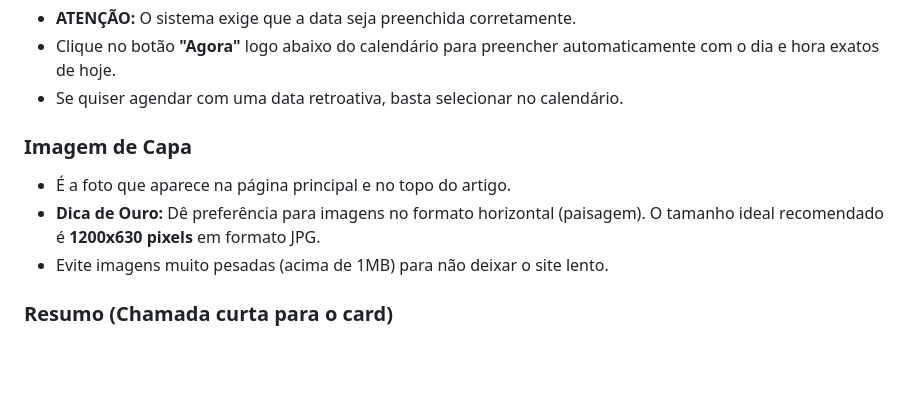
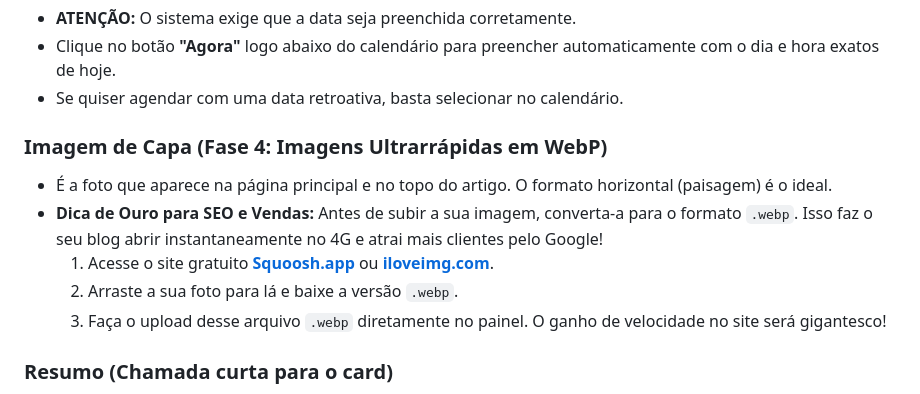
Before and after one commit to pandarosan/ContabilidadeCamiloSite, a Markdown page: guia_publicacao_cliente.md, the part around the change. GitHub-like rendering; blank space fills up the shorter version.

Commit message:
docs: atualiza manual do cliente com orientacoes para conversao e uso de imagens webp (Fase 4)

```diff
--- a/guia_publicacao_cliente.md
+++ b/guia_publicacao_cliente.md
@@ -34,10 +34,12 @@ No painel, clique em **"Novo Notícias & Artigos"** e preencha os campos conform
 - Clique no botão **"Agora"** logo abaixo do calendário para preencher automaticamente com o dia e hora exatos de hoje.
 - Se quiser agendar com uma data retroativa, basta selecionar no calendário.
 
-### Imagem de Capa
-- É a foto que aparece na página principal e no topo do artigo.
-- **Dica de Ouro:** Dê preferência para imagens no formato horizontal (paisagem). O tamanho ideal recomendado é **1200x630 pixels** em formato JPG.
-- Evite imagens muito pesadas (acima de 1MB) para não deixar o site lento.
+### Imagem de Capa (Fase 4: Imagens Ultrarrápidas em WebP)
+- É a foto que aparece na página principal e no topo do artigo. O formato horizontal (paisagem) é o ideal.
+- **Dica de Ouro para SEO e Vendas:** Antes de subir a sua imagem, converta-a para o formato `.webp`. Isso faz o seu blog abrir instantaneamente no 4G e atrai mais clientes pelo Google!
+  1. Acesse o site gratuito **[Squoosh.app](https://squoosh.app/)** ou **[iloveimg.com](https://www.iloveimg.com/pt/converter-para-jpg)**.
+  2. Arraste a sua foto para lá e baixe a versão `.webp`.
+  3. Faça o upload desse arquivo `.webp` diretamente no painel. O ganho de velocidade no site será gigantesco!
 
 ### Resumo (Chamada curta para o card)
 - Escreva de 1 a 2 frases (máximo 150 caracteres) que chamem a atenção do leitor. Esse texto aparecerá nos "cards" na página de listagem.
```
